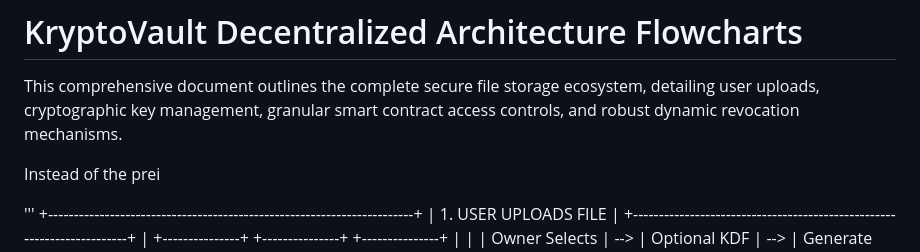
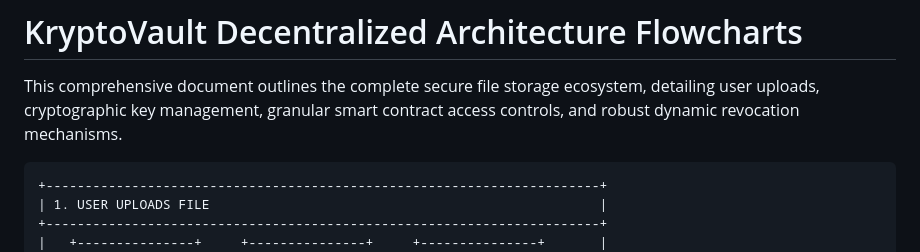
Before and after one commit to samarthnockem/sih_project_code_geass, a Markdown page: docs/architecture.md, the part around the change. Drawn GitHub-style.

````diff
--- a/docs/architecture.md
+++ b/docs/architecture.md
@@ -2,9 +2,7 @@
 
 This comprehensive document outlines the complete secure file storage ecosystem, detailing user uploads, cryptographic key management, granular smart contract access controls, and robust dynamic revocation mechanisms.
 
-Instead of the prei
-
-'''
+```text
 +-----------------------------------------------------------------------+
 | 1. USER UPLOADS FILE                                                  |
 +-----------------------------------------------------------------------+
````
